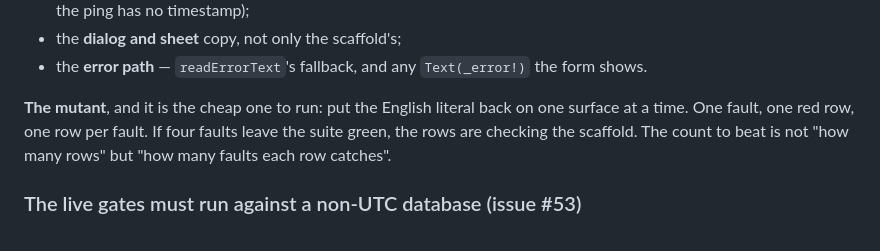
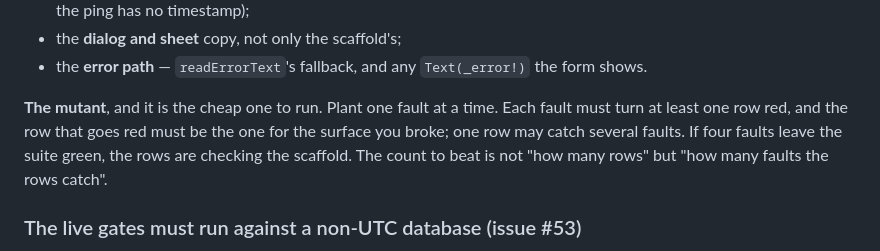
Before and after one commit to handfulofluck-lab/osra, a Markdown page: docs/TESTING.md, the part around the change. GitHub-like rendering.

Commit message:
docs(testing): one row may catch several faults — Claude's correction (#429 review)
"One fault, one red row, one row per fault" contradicted the sentence after it and our own file: the add-geofence
dialog row in family_map_l10n_test.dart catches two of the four planted faults (the dialog title and Enter a label),
and that is the right shape. Replaced with: plant one fault at a time; each fault must turn at least one row red, and
it must be the row for the surface broken.

Co-Authored-By: Kimi Code <dev-lead>

```diff
--- a/docs/TESTING.md
+++ b/docs/TESTING.md
@@ -1176,9 +1176,10 @@ surfaces a parent actually reads:
 - the **dialog and sheet** copy, not only the scaffold's;
 - the **error path** — `readErrorText`'s fallback, and any `Text(_error!)` the form shows.
 
-**The mutant**, and it is the cheap one to run: put the English literal back on one surface at a time.
-One fault, one red row, one row per fault. If four faults leave the suite green, the rows are checking
-the scaffold. The count to beat is not "how many rows" but "how many faults each row catches".
+**The mutant**, and it is the cheap one to run. Plant one fault at a time. Each fault must turn at least
+one row red, and the row that goes red must be the one for the surface you broke; one row may catch
+several faults. If four faults leave the suite green, the rows are checking the scaffold. The count to
+beat is not "how many rows" but "how many faults the rows catch".
 
 ### The live gates must run against a non-UTC database (issue #53)
 
```
